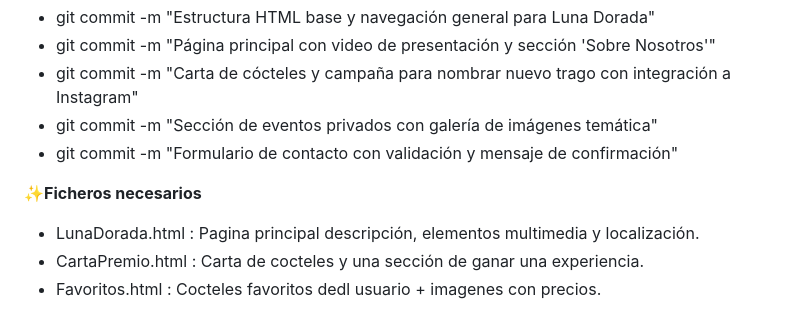
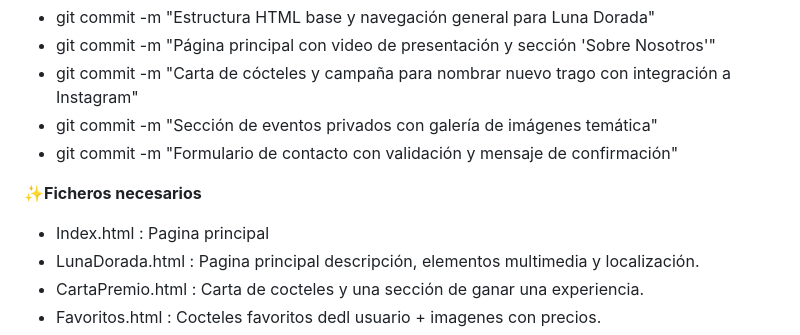
Before and after one commit to ariadnaperezsanchez/LunaDorada, a Markdown page: README.md, the part around the change. Drawn GitHub-style.

```diff
--- a/README.md
+++ b/README.md
@@ -34,6 +34,7 @@ El sitio web de Luna Dorada ha sido desarrollado con el objetivo de transmitir l
 - git commit -m "Formulario de contacto con validación y mensaje de confirmación"
 
 ✨**Ficheros necesarios**
+- Index.html : Pagina principal
 - LunaDorada.html : Pagina principal descripción, elementos multimedia y localización.
 - CartaPremio.html : Carta de cocteles y una sección de ganar una experiencia.
 - Favoritos.html : Cocteles favoritos dedl usuario + imagenes con precios.
```
